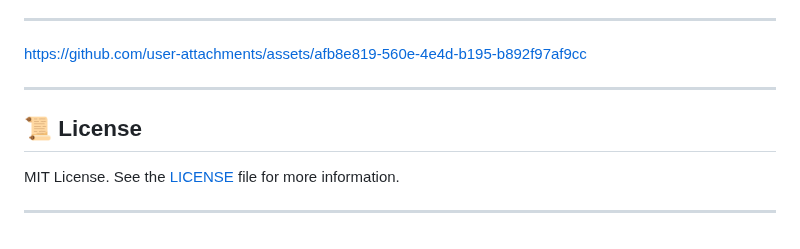
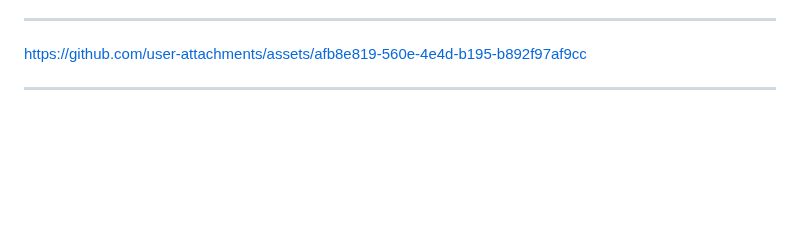
Before and after one commit to Jeszter/Connect4, a Markdown page: README.md, the part around the change. GitHub-like rendering; blank space fills up the shorter version.

```diff
--- a/README.md
+++ b/README.md
@@ -146,10 +146,3 @@ https://github.com/user-attachments/assets/afb8e819-560e-4e4d-b195-b892f97af9cc
 
 
 ---
-
-## **📜 License**
-
-MIT License.
-See the [LICENSE](LICENSE) file for more information.
-
----
```
